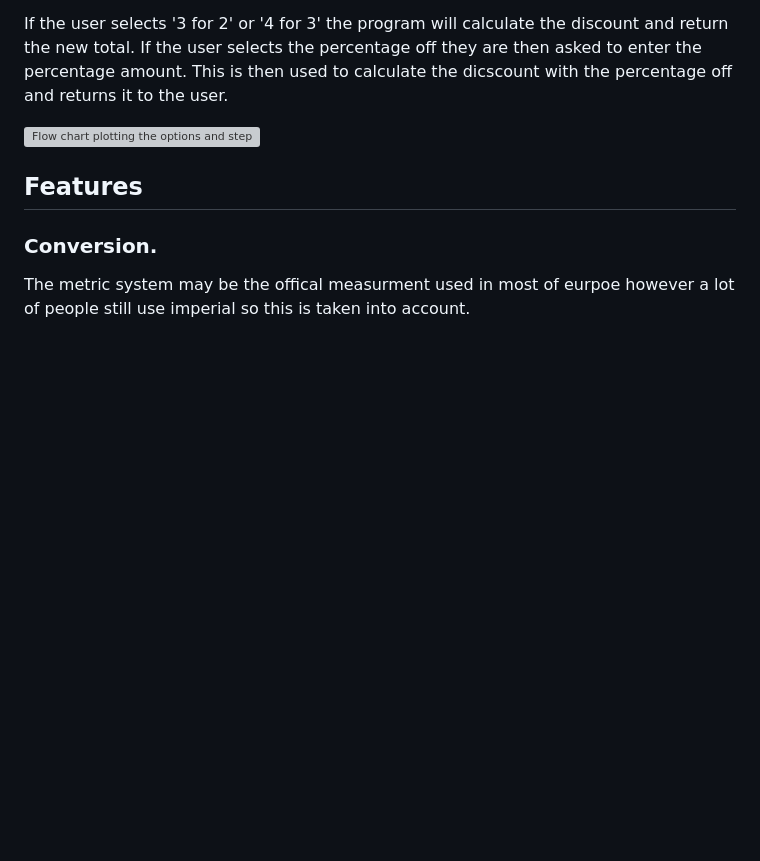
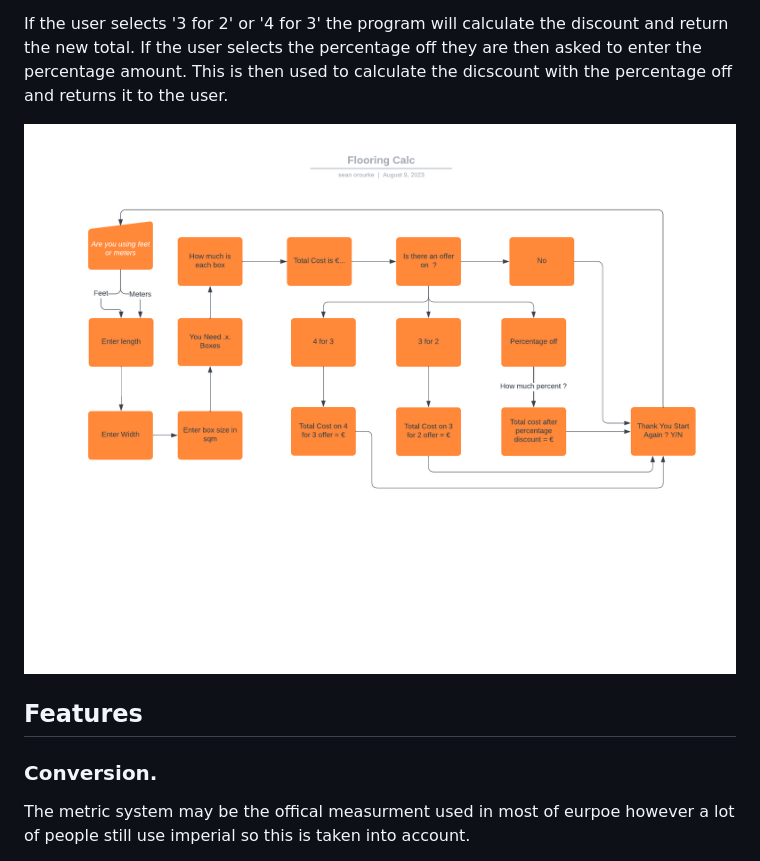
Before and after one commit to seanorourke7/FlooringCalc, a Markdown page: README.md, the part around the change. Drawn GitHub-style; blank space fills up the shorter version; grey boxes are pictures that could not be loaded.

Commit message:
correct spelling on flooring chart png

```diff
--- a/README.md
+++ b/README.md
@@ -92,7 +92,7 @@ If the user selects '3 for 2' or '4 for 3' the program will calculate the discou
 
 
 
-![Flow chart plotting the options and steps through the program](images/fooring-chart.png)
+![Flow chart plotting the options and steps through the program](images/flooring-chart.png)
 
 
 
```
